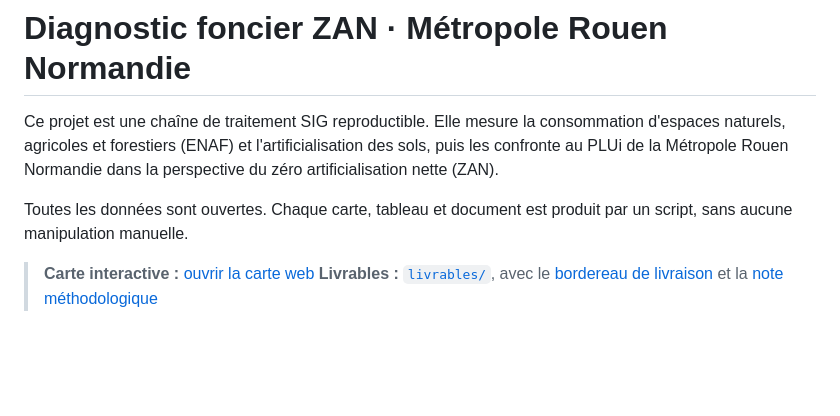
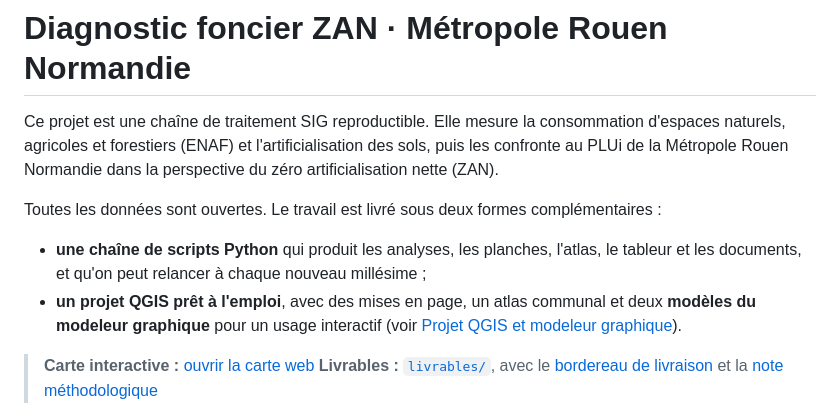
Before and after one commit to jauresmas/diagnostic-zan-rouen, a Markdown page: README.md, the part around one of its changes. GitHub-like rendering; blank space fills up the shorter version.

```diff
--- a/README.md
+++ b/README.md
@@ -2,7 +2,10 @@
 
 Ce projet est une chaîne de traitement SIG reproductible. Elle mesure la consommation d'espaces naturels, agricoles et forestiers (ENAF) et l'artificialisation des sols, puis les confronte au PLUi de la Métropole Rouen Normandie dans la perspective du zéro artificialisation nette (ZAN).
 
-Toutes les données sont ouvertes. Chaque carte, tableau et document est produit par un script, sans aucune manipulation manuelle.
+Toutes les données sont ouvertes. Le travail est livré sous deux formes complémentaires :
+
+- **une chaîne de scripts Python** qui produit les analyses, les planches, l'atlas, le tableur et les documents, et qu'on peut relancer à chaque nouveau millésime ;
+- **un projet QGIS prêt à l'emploi**, avec des mises en page, un atlas communal et deux **modèles du modeleur graphique** pour un usage interactif (voir [Projet QGIS et modeleur graphique](#projet-qgis-et-modeleur-graphique)).
 
 > **Carte interactive :** [ouvrir la carte web](https://jauresmas.github.io/diagnostic-zan-rouen/)
 > **Livrables :** [`livrables/`](livrables/), avec le [bordereau de livraison](livrables/01_Documents/00_Bordereau_de_livraison.pdf) et la [note méthodologique](livrables/01_Documents/01_Note_methodologique.pdf)
```
Also changed, not shown: other parts of README.md (+19 -2 lines), docs/img/modele_ZAN_bilan_artificialisation_secteur.png (added), docs/img/modele_ZAN_espaces_libres_zone_U.png (added), 4 other files.
